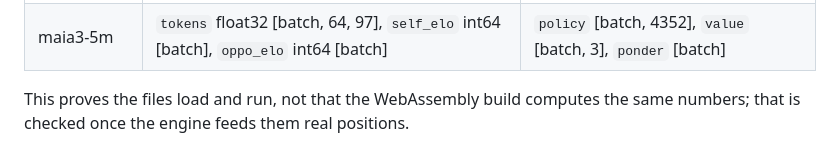
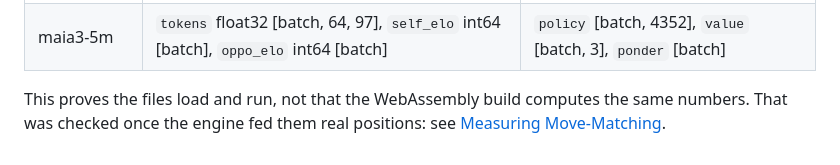
Before and after one commit to CamilleBochard/ChessMe, a Markdown page: docs/experiments/onnx-conversion.md, the part around the change. Rendered like a GitHub page.

```diff
--- a/docs/experiments/onnx-conversion.md
+++ b/docs/experiments/onnx-conversion.md
@@ -214,4 +214,5 @@ all-zero input. All ten files load and run:
 | maia3-5m | `tokens` float32 [batch, 64, 97], `self_elo` int64 [batch], `oppo_elo` int64 [batch] | `policy` [batch, 4352], `value` [batch, 3], `ponder` [batch] |
 
 This proves the files load and run, not that the WebAssembly build computes
-the same numbers; that is checked once the engine feeds them real positions.
+the same numbers. That was checked once the engine fed them real positions:
+see [Measuring Move-Matching](move-matching.md).
```
Also changed, not shown: docs/experiments/move-matching.md (added, +98 -0 lines).
